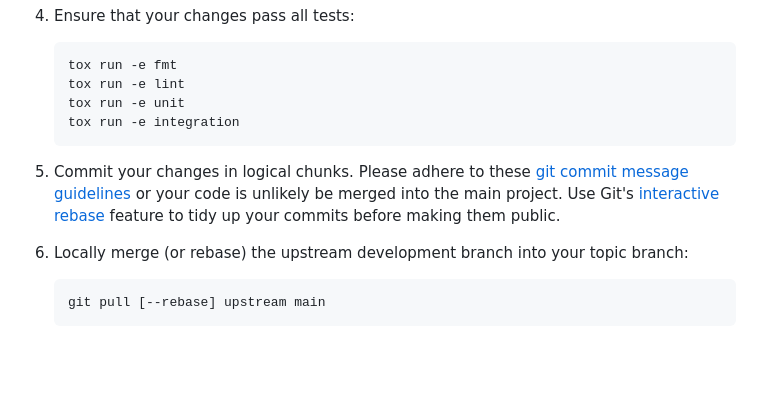
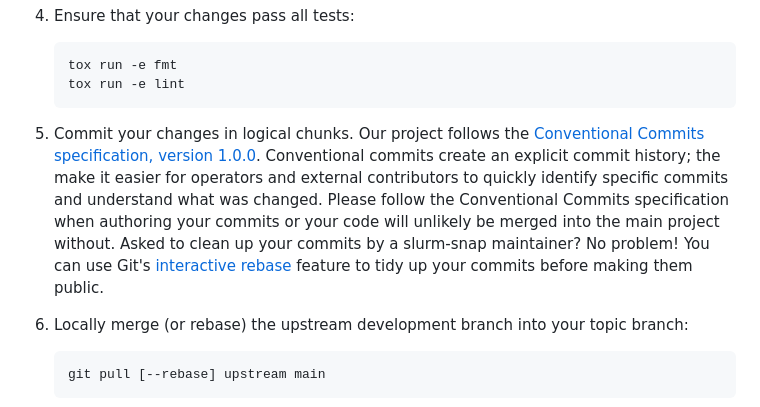
Before and after one commit to charmed-hpc/slurm-snap, a Markdown page: CONTRIBUTING.md, the part around the change. Rendered like a GitHub page; blank space fills up the shorter version.

Commit message:
docs: Update pull requests section to include Conventional Commits specification

````diff
--- a/CONTRIBUTING.md
+++ b/CONTRIBUTING.md
@@ -146,15 +146,17 @@ included in the project:
     ```bash
     tox run -e fmt
     tox run -e lint
-    tox run -e unit
-    tox run -e integration
     ```
 
-5. Commit your changes in logical chunks. Please adhere to these [git commit
-   message guidelines](https://tbaggery.com/2008/04/19/a-note-about-git-commit-messages.html)
-   or your code is unlikely be merged into the main project. Use Git's
-   [interactive rebase](https://help.github.com/articles/about-git-rebase/)
-   feature to tidy up your commits before making them public.
+5. Commit your changes in logical chunks. Our project follows the
+   [Conventional Commits specification, version 1.0.0](https://www.conventionalcommits.org/en/v1.0.0/).
+   Conventional commits create an explicit commit history; the make it easier for operators
+   and external contributors to quickly identify specific commits and understand what was changed.
+   Please follow the Conventional Commits specification when authoring your commits or
+   your code will unlikely be merged into the main project without. Asked to clean up your
+   commits by a slurm-snap maintainer? No problem! You can use Git's
+   [interactive rebase](https://help.github.com/articles/about-git-rebase/) feature to
+   tidy up your commits before making them public.
 
 6. Locally merge (or rebase) the upstream development branch into your topic branch:
 
````
